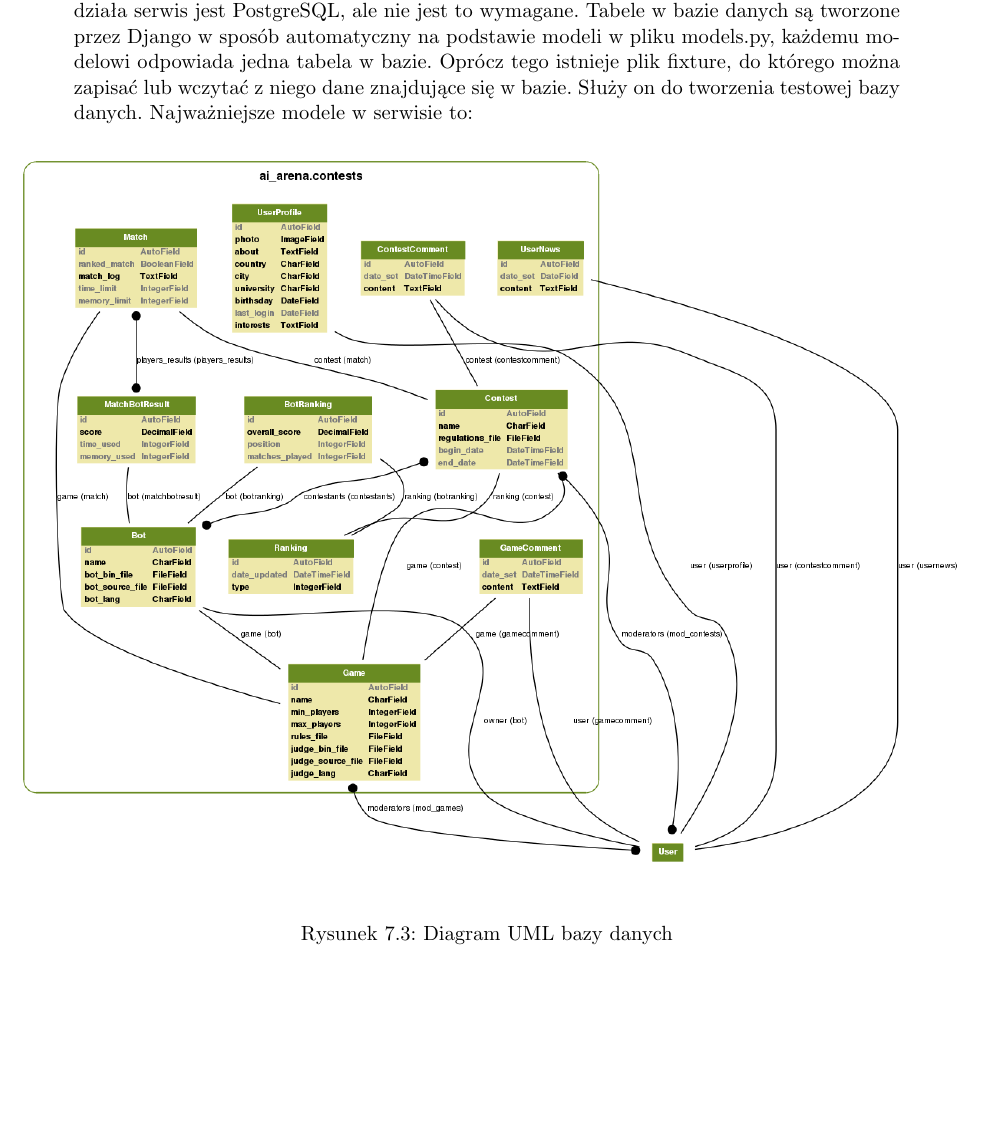
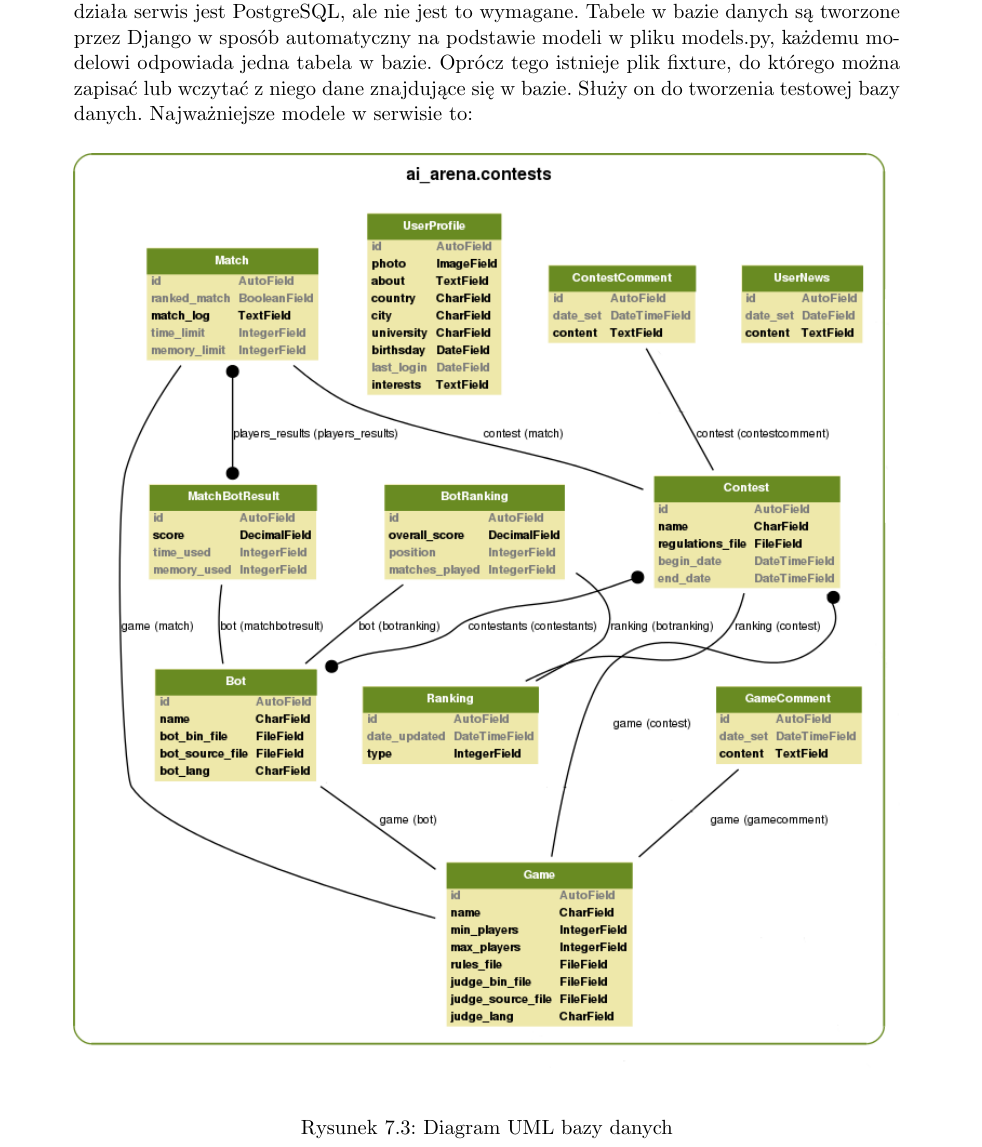
Before and after one commit to Buzdygan/ai-arena, a LaTeX thesis (documents/praca_licencjacka/praca_licencjacka.tex): part of page 25 of 61, cut so that both start at the same text, the shorter picture padded with empty space. Compiled offline with pdfLaTeX; the source files are stored in an older character set and shown here as Unicode.

Commit message:
change bad image in chapter 8

```diff
--- a/documents/praca_licencjacka/praca_licencjacka.tex
+++ b/documents/praca_licencjacka/praca_licencjacka.tex
@@ -493,7 +493,7 @@
 \begin{figure}[!ht]
     \begin{center}
     \makebox[\textwidth]{
-        \includegraphics[width=1.15\textwidth]{img/contests_uml.png}
+        \includegraphics[width=1.0\textwidth]{img/contests_uml.png}
     }
     \end{center}
     \caption{Diagram UML bazy danych}
```
Also changed, not shown: documents/praca_licencjacka/img/contests_uml.png, documents/praca_licencjacka/praca_licencjacka.pdf.
